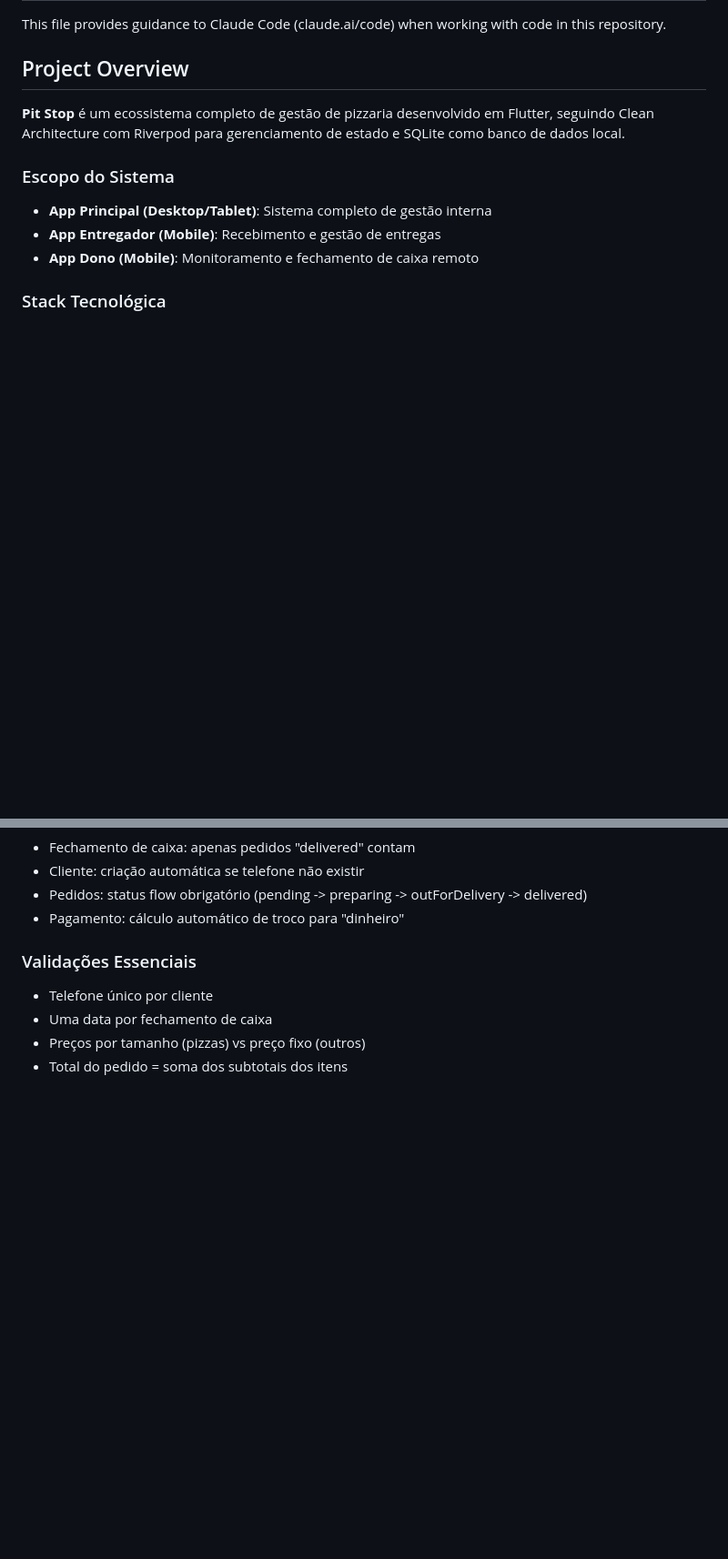
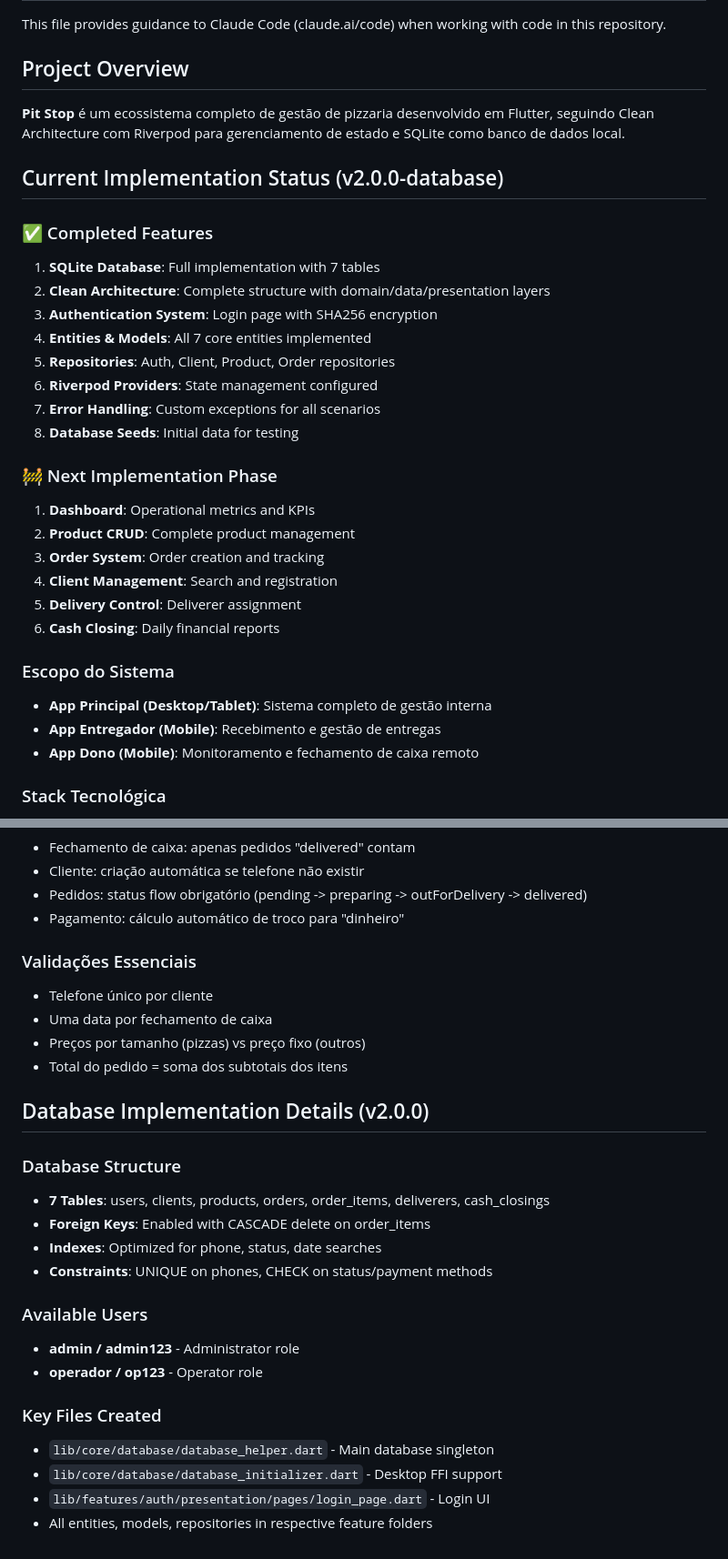
Before and after one commit to Axxy84/Pit-Stop-, a Markdown page: CLAUDE.md, 2 parts joined by grey strips. Shown at 91% size. Drawn GitHub-style; blank space fills up the shorter version.

Commit message:
📝 docs: Atualiza CLAUDE.md com status do banco de dados v2.0.0

```diff
--- a/CLAUDE.md
+++ b/CLAUDE.md
@@ -5,6 +5,26 @@ This file provides guidance to Claude Code (claude.ai/code) when working with co
 ## Project Overview
 
 **Pit Stop** é um ecossistema completo de gestão de pizzaria desenvolvido em Flutter, seguindo Clean Architecture com Riverpod para gerenciamento de estado e SQLite como banco de dados local.
+
+## Current Implementation Status (v2.0.0-database)
+
+### ✅ Completed Features
+1. **SQLite Database**: Full implementation with 7 tables
+2. **Clean Architecture**: Complete structure with domain/data/presentation layers
+3. **Authentication System**: Login page with SHA256 encryption
+4. **Entities & Models**: All 7 core entities implemented
+5. **Repositories**: Auth, Client, Product, Order repositories
+6. **Riverpod Providers**: State management configured
+7. **Error Handling**: Custom exceptions for all scenarios
+8. **Database Seeds**: Initial data for testing
+
+### 🚧 Next Implementation Phase
+1. **Dashboard**: Operational metrics and KPIs
+2. **Product CRUD**: Complete product management
+3. **Order System**: Order creation and tracking
+4. **Client Management**: Search and registration
+5. **Delivery Control**: Deliverer assignment
+6. **Cash Closing**: Daily financial reports
 
 ### Escopo do Sistema
 - **App Principal (Desktop/Tablet)**: Sistema completo de gestão interna
@@ -129,3 +149,21 @@ flutter build windows --release
 - Uma data por fechamento de caixa
 - Preços por tamanho (pizzas) vs preço fixo (outros)
 - Total do pedido = soma dos subtotais dos itens
+
+## Database Implementation Details (v2.0.0)
+
+### Database Structure
+- **7 Tables**: users, clients, products, orders, order_items, deliverers, cash_closings
+- **Foreign Keys**: Enabled with CASCADE delete on order_items
+- **Indexes**: Optimized for phone, status, date searches
+- **Constraints**: UNIQUE on phones, CHECK on status/payment methods
+
+### Available Users
+- **admin / admin123** - Administrator role
+- **operador / op123** - Operator role
+
+### Key Files Created
+- `lib/core/database/database_helper.dart` - Main database singleton
+- `lib/core/database/database_initializer.dart` - Desktop FFI support
+- `lib/features/auth/presentation/pages/login_page.dart` - Login UI
+- All entities, models, repositories in respective feature folders
```
